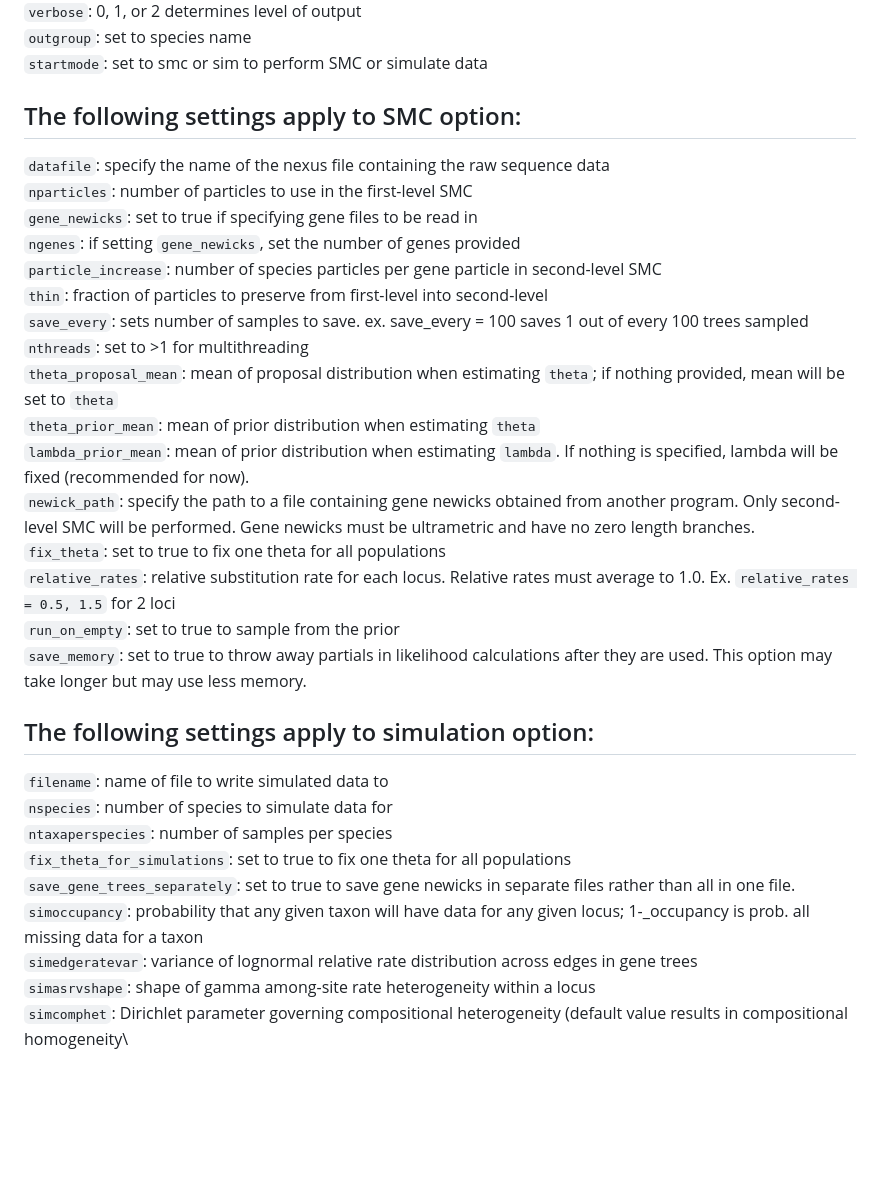
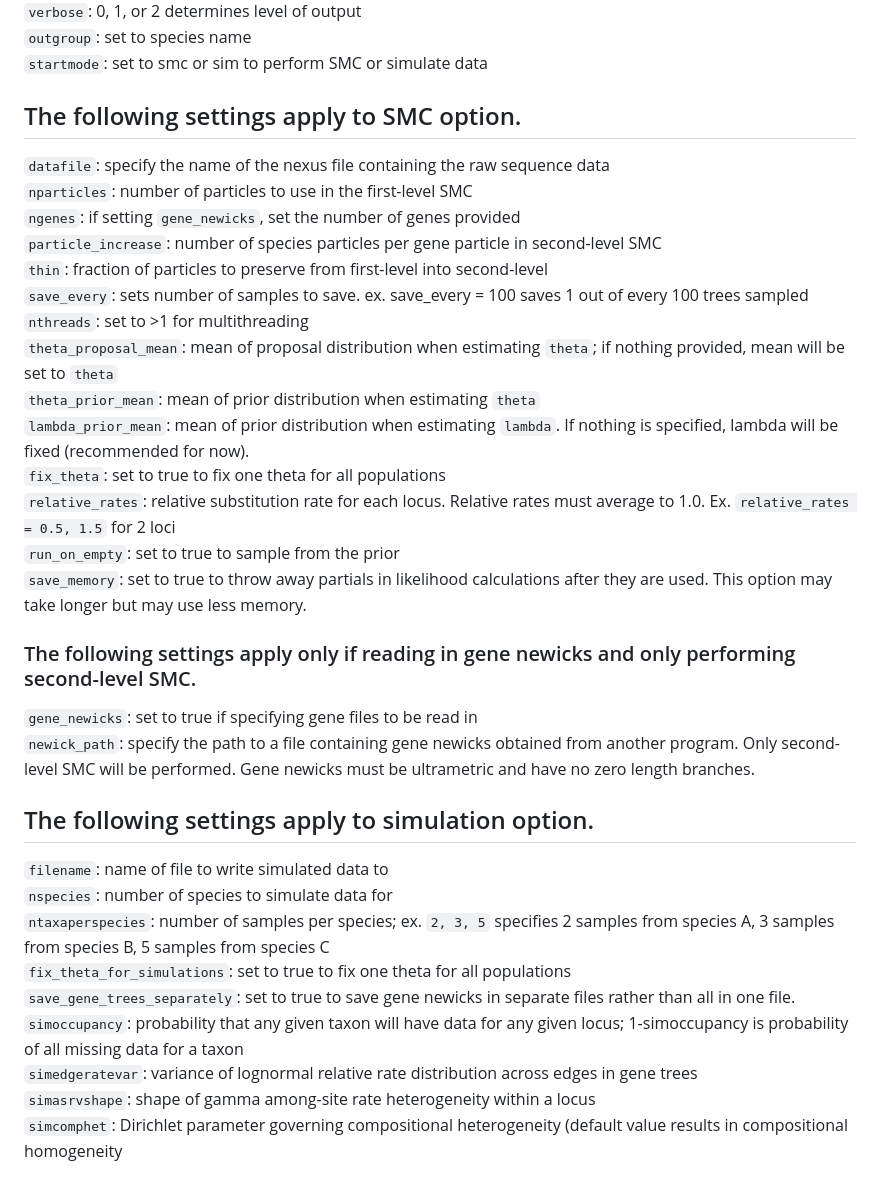
Before and after one commit to amilkey1/SMC, a Markdown page: README.md, the part around one of its changes. Rendered like a GitHub page; blank space fills up the shorter version.

```diff
--- a/README.md
+++ b/README.md
@@ -19,10 +19,9 @@ The file proj.conf is used to specify program settings:
 `outgroup`: set to species name\
 `startmode`: set to smc or sim to perform SMC or simulate data
 
-## The following settings apply to SMC option:
+## The following settings apply to SMC option.
 `datafile`: specify the name of the nexus file containing the raw sequence data\
 `nparticles`: number of particles to use in the first-level SMC\
-`gene_newicks`: set to true if specifying gene files to be read in\
 `ngenes`: if setting `gene_newicks`, set the number of genes provided\
 `particle_increase`: number of species particles per gene particle in second-level SMC\
 `thin`: fraction of particles to preserve from first-level into second-level\
@@ -31,19 +30,22 @@ The file proj.conf is used to specify program settings:
 `theta_proposal_mean`: mean of proposal distribution when estimating `theta`; if nothing provided, mean will be set to `theta`\
 `theta_prior_mean`: mean of prior distribution when estimating `theta`\
 `lambda_prior_mean`: mean of prior distribution when estimating `lambda`. If nothing is specified, lambda will be fixed (recommended for now).\
-`newick_path`: specify the path to a file containing gene newicks obtained from another program. Only second-level SMC will be performed. Gene newicks must be ultrametric and have no zero length branches.\
 `fix_theta`: set to true to fix one theta for all populations\
 `relative_rates`: relative substitution rate for each locus. Relative rates must average to 1.0. Ex. `relative_rates = 0.5, 1.5` for 2 loci\
 `run_on_empty`: set to true to sample from the prior\
 `save_memory`: set to true to throw away partials in likelihood calculations after they are used. This option may take longer but may use less memory.
 
-## The following settings apply to simulation option:
+### The following settings apply only if reading in gene newicks and only performing second-level SMC.
+`gene_newicks`: set to true if specifying gene files to be read in\
+`newick_path`: specify the path to a file containing gene newicks obtained from another program. Only second-level SMC will be performed. Gene newicks must be ultrametric and have no zero length branches.
+
+## The following settings apply to simulation option.
 `filename`: name of file to write simulated data to\
 `nspecies`: number of species to simulate data for\
-`ntaxaperspecies`: number of samples per species\
+`ntaxaperspecies`: number of samples per species; ex. `2, 3, 5` specifies 2 samples from species A, 3 samples from species B, 5 samples from species C\
 `fix_theta_for_simulations`: set to true to fix one theta for all populations\
 `save_gene_trees_separately`: set to true to save gene newicks in separate files rather than all in one file.\
-`simoccupancy`: probability that any given taxon will have data for any given locus; 1-_occupancy is prob. all missing data for a taxon\
+`simoccupancy`: probability that any given taxon will have data for any given locus; 1-simoccupancy is probability of all missing data for a taxon\
 `simedgeratevar`: variance of lognormal relative rate distribution across edges in gene trees\
 `simasrvshape`: shape of gamma among-site rate heterogeneity within a locus\
-`simcomphet`: Dirichlet parameter governing compositional heterogeneity (default value results in compositional homogeneity\
+`simcomphet`: Dirichlet parameter governing compositional heterogeneity (default value results in compositional homogeneity
```
Also changed, not shown: other parts of README.md (+1 -1 lines).
